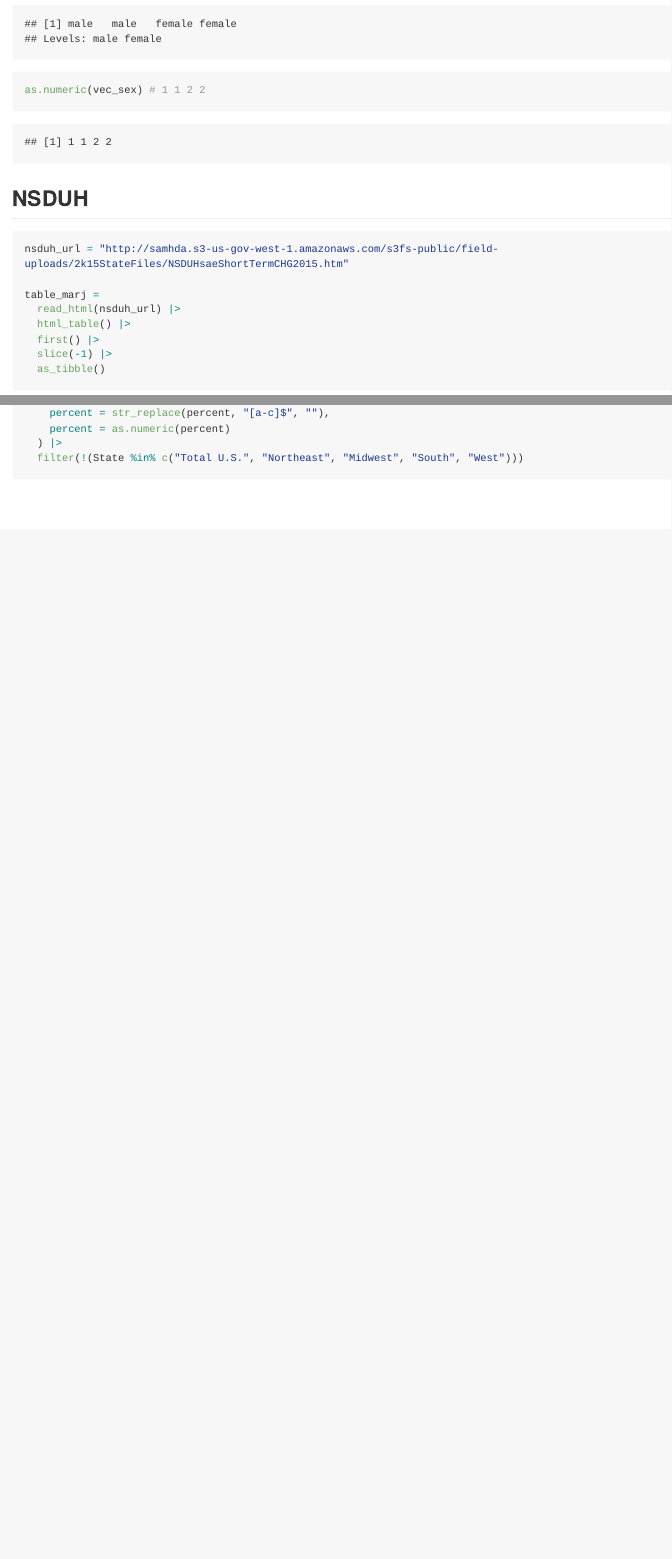
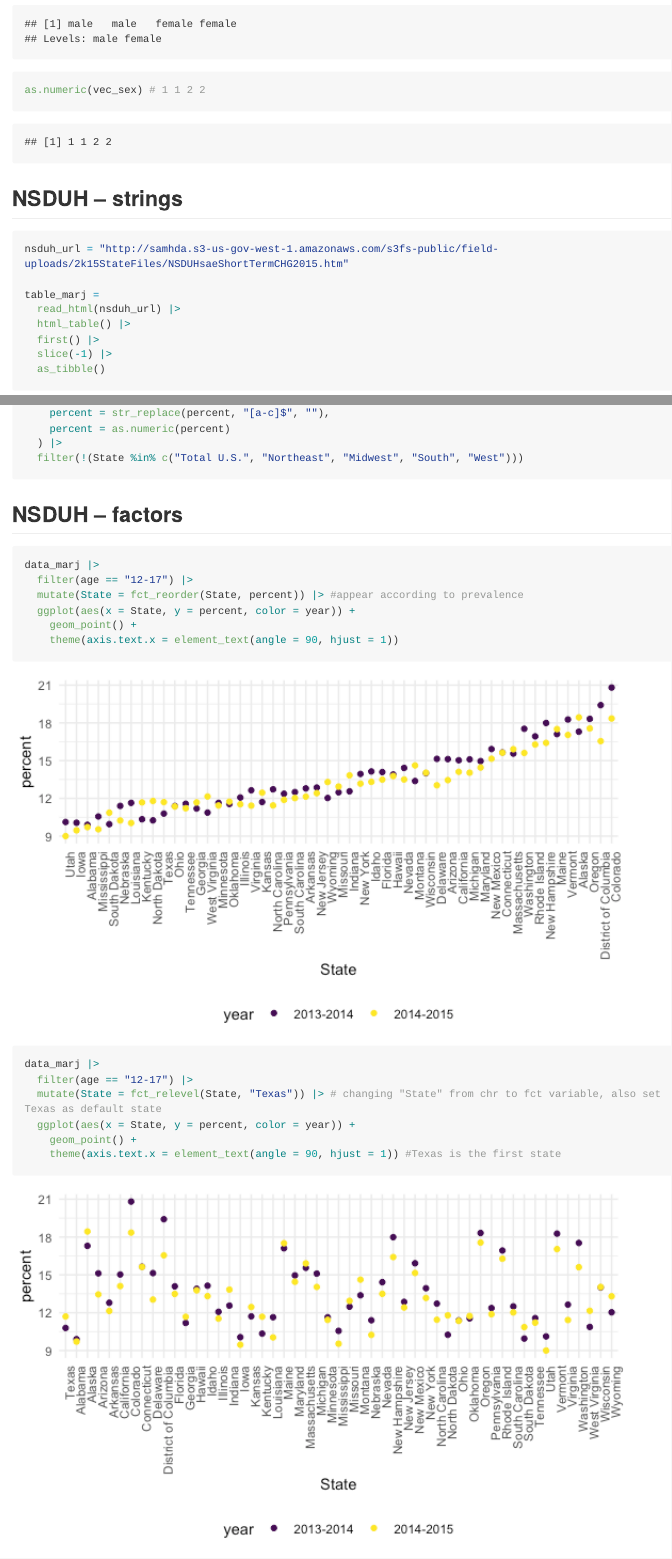
Before and after one commit to selinalyu-crypto/Data_wrangling_ii, an R Markdown document (strings_and_factors.Rmd): the page in a window 1100 px wide, from 3080 px down, and a second part further down, joined at a grey line. The pictures show the output file strings_and_factors.md that the author committed with the source, drawn offline in the style of GitHub; long lines of code are wrapped.

Commit message:
NSDUM -- factors

````diff
--- a/strings_and_factors.Rmd
+++ b/strings_and_factors.Rmd
@@ -115,7 +115,7 @@ vec_sex
 as.numeric(vec_sex) # 1 1 2 2
 ```
 
-## NSDUH
+## NSDUH -- strings
 ```{r}
 nsduh_url = "http://samhda.s3-us-gov-west-1.amazonaws.com/s3fs-public/field-uploads/2k15StateFiles/NSDUHsaeShortTermCHG2015.htm"
 
@@ -143,3 +143,21 @@ data_marj =
   ) |>
   filter(!(State %in% c("Total U.S.", "Northeast", "Midwest", "South", "West")))
 ```
+
+## NSDUH -- factors
+
+```{r}
+data_marj |>
+  filter(age == "12-17") |>
+  mutate(State = fct_reorder(State, percent)) |> #appear according to prevalence
+  ggplot(aes(x = State, y = percent, color = year)) +
+    geom_point() +
+    theme(axis.text.x = element_text(angle = 90, hjust = 1))
+
+data_marj |>
+  filter(age == "12-17") |>
+  mutate(State = fct_relevel(State, "Texas")) |> # changing "State" from chr to fct variable, also set Texas as default state
+  ggplot(aes(x = State, y = percent, color = year)) +
+    geom_point() +
+    theme(axis.text.x = element_text(angle = 90, hjust = 1)) #Texas is the first state
+```
````
Also changed, not shown: strings_and_factors.md, strings_and_factors_files/figure-gfm/unnamed-chunk-12-1.png (added), strings_and_factors_files/figure-gfm/unnamed-chunk-12-2.png (added).
